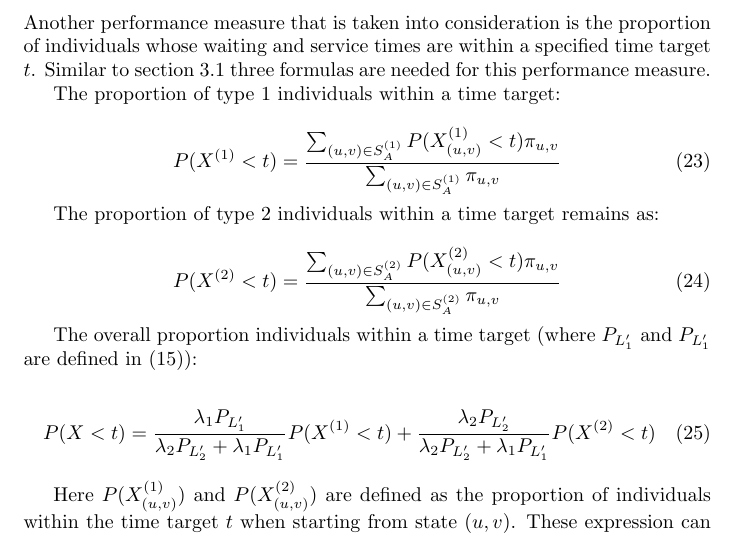
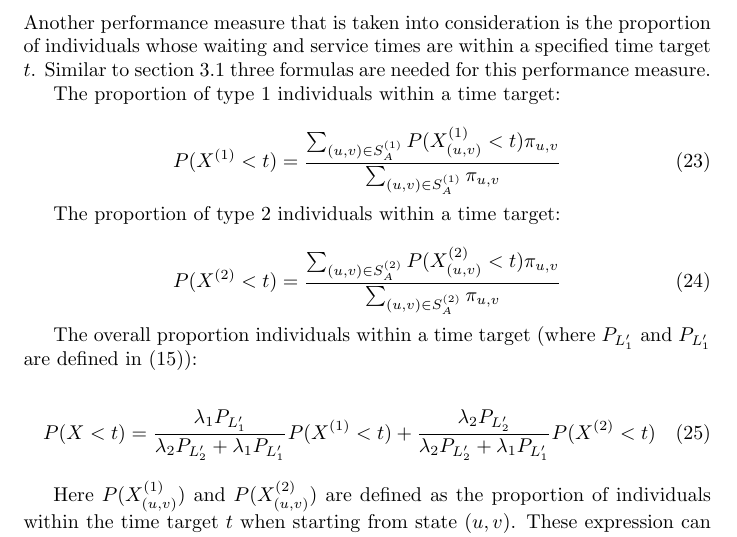
Before and after one commit to MichalisPanayides/ED-EMS-game-paper, a LaTeX document (main.tex, which reads sections/queueing_model/proportion_within_target/main.tex): part of page 13 of 29, cut so that both start at the same text. Compiled offline with pdfLaTeX.

Commit message:
Apply alex's suggestion

```diff
--- a/sections/queueing_model/proportion_within_target/main.tex
+++ b/sections/queueing_model/proportion_within_target/main.tex
@@ -13,7 +13,7 @@ The proportion of type 1 individuals within a time target:
     \pi_{u,v} }{\sum_{(u,v) \in S_A^{(1)}} \pi_{u,v}}
 \end{equation}
 
-The proportion of type 2 individuals within a time target remains as:
+The proportion of type 2 individuals within a time target:
 
 \begin{equation}\label{eq:proportion_within_target_type_2}
     P(X^{(2)} < t) = \frac{\sum_{(u,v) \in S_A^{(2)}} P(X_{(u,v)}^{(2)} < t)
```
